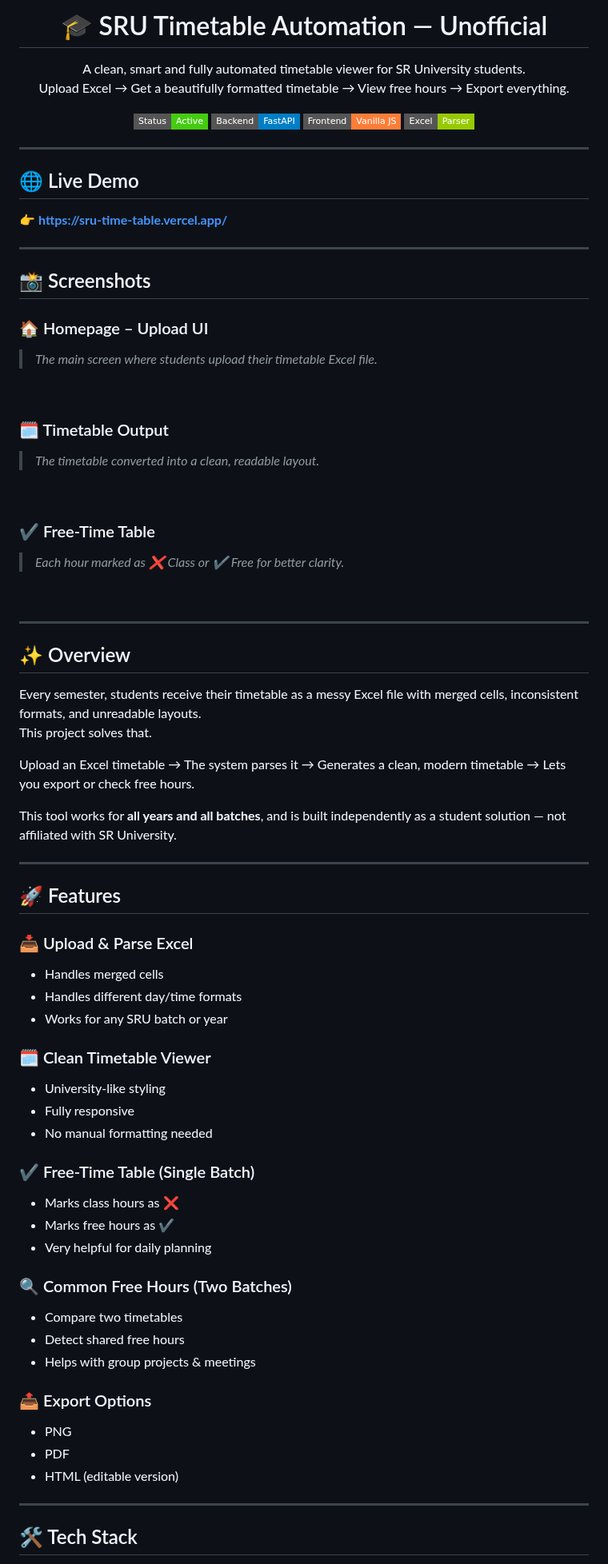
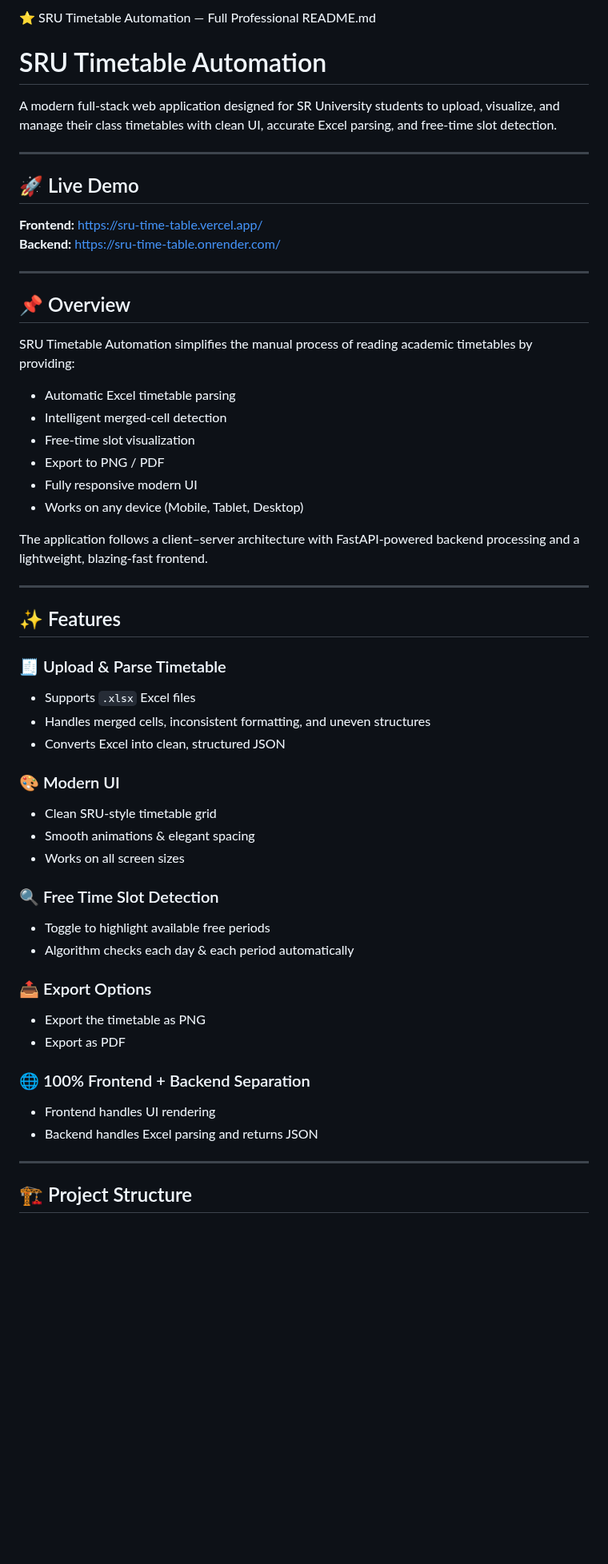
Before and after one commit to RickyBandi/SRU-TIME-TABLE, a Markdown page: README.md, the part around one of its changes. Shown at 80% size. GitHub-like rendering; badges without logos; blank space fills up the shorter version.

Commit message:
Revise README for improved clarity and organization
Updated README to enhance clarity and structure, including project overview, features, installation instructions, and contact information.

```diff
--- a/README.md
+++ b/README.md
@@ -1,79 +1,58 @@
-<h1 align="center">🎓 SRU Timetable Automation — Unofficial</h1>
+⭐ SRU Timetable Automation — Full Professional README.md
 
-<p align="center">
-  A clean, smart and fully automated timetable viewer for SR University students.<br>
-  Upload Excel → Get a beautifully formatted timetable → View free hours → Export everything.
-</p>
+# SRU Timetable Automation
 
-<p align="center">
-  <img src="https://img.shields.io/badge/Status-Active-success?style=flat-square">
-  <img src="https://img.shields.io/badge/Backend-FastAPI-blue?style=flat-square">
-  <img src="https://img.shields.io/badge/Frontend-Vanilla%20JS-orange?style=flat-square">
-  <img src="https://img.shields.io/badge/Excel-Parser-green?style=flat-square">
-</p>
+A modern full-stack web application designed for SR University students to upload, visualize, and manage their class timetables with clean UI, accurate Excel parsing, and free-time slot detection.
 
 ---
 
-## 🌐 Live Demo
-👉 **https://sru-time-table.vercel.app/**
+## 🚀 Live Demo
+
+**Frontend:** https://sru-time-table.vercel.app/
+**Backend:** https://sru-time-table.onrender.com/
 
 ---
 
-## 📸 Screenshots
+## 📌 Overview
 
-### 🏠 Homepage – Upload UI
-> *The main screen where students upload their timetable Excel file.*
-<br>
+SRU Timetable Automation simplifies the manual process of reading academic timetables by providing:
 
-### 🗓️ Timetable Output
-> *The timetable converted into a clean, readable layout.*
-<br>
+- Automatic Excel timetable parsing
+- Intelligent merged-cell detection
+- Free-time slot visualization
+- Export to PNG / PDF
+- Fully responsive modern UI
+- Works on any device (Mobile, Tablet, Desktop)
 
-### ✔ Free-Time Table
-> *Each hour marked as ❌ Class or ✔ Free for better clarity.*
-<br>
+The application follows a client–server architecture with FastAPI-powered backend processing and a lightweight, blazing-fast frontend.
 
 ---
 
-## ✨ Overview
+## ✨ Features
 
-Every semester, students receive their timetable as a messy Excel file with merged cells, inconsistent formats, and unreadable layouts.
-This project solves that.
+### 🧾 Upload & Parse Timetable
+- Supports `.xlsx` Excel files
+- Handles merged cells, inconsistent formatting, and uneven structures
+- Converts Excel into clean, structured JSON
 
-Upload an Excel timetable → The system parses it → Generates a clean, modern timetable → Lets you export or check free hours.
+### 🎨 Modern UI
+- Clean SRU-style timetable grid
+- Smooth animations & elegant spacing
+- Works on all screen sizes
 
-This tool works for **all years and all batches**, and is built independently as a student solution — not affiliated with SR University.
+### 🔍 Free Time Slot Detection
+- Toggle to highlight available free periods
+- Algorithm checks each day & each period automatically
+
+### 📤 Export Options
+- Export the timetable as PNG
+- Export as PDF
+
+### 🌐 100% Frontend + Backend Separation
+- Frontend handles UI rendering
+- Backend handles Excel parsing and returns JSON
 
 ---
 
-## 🚀 Features
+## 🏗️ Project Structure
 
-### 📥 Upload & Parse Excel
-- Handles merged cells
-- Handles different day/time formats
-- Works for any SRU batch or year
-
-### 🗓️ Clean Timetable Viewer
-- University-like styling
-- Fully responsive
-- No manual formatting needed
-
-### ✔ Free-Time Table (Single Batch)
-- Marks class hours as ❌
-- Marks free hours as ✔
-- Very helpful for daily planning
-
-### 🔍 Common Free Hours (Two Batches)
-- Compare two timetables
-- Detect shared free hours
-- Helps with group projects & meetings
-
-### 📤 Export Options
-- PNG
-- PDF
-- HTML (editable version)
-
----
-
-## 🛠️ Tech Stack
-
```
Also changed, not shown: other parts of README.md (+128 -58 lines).
